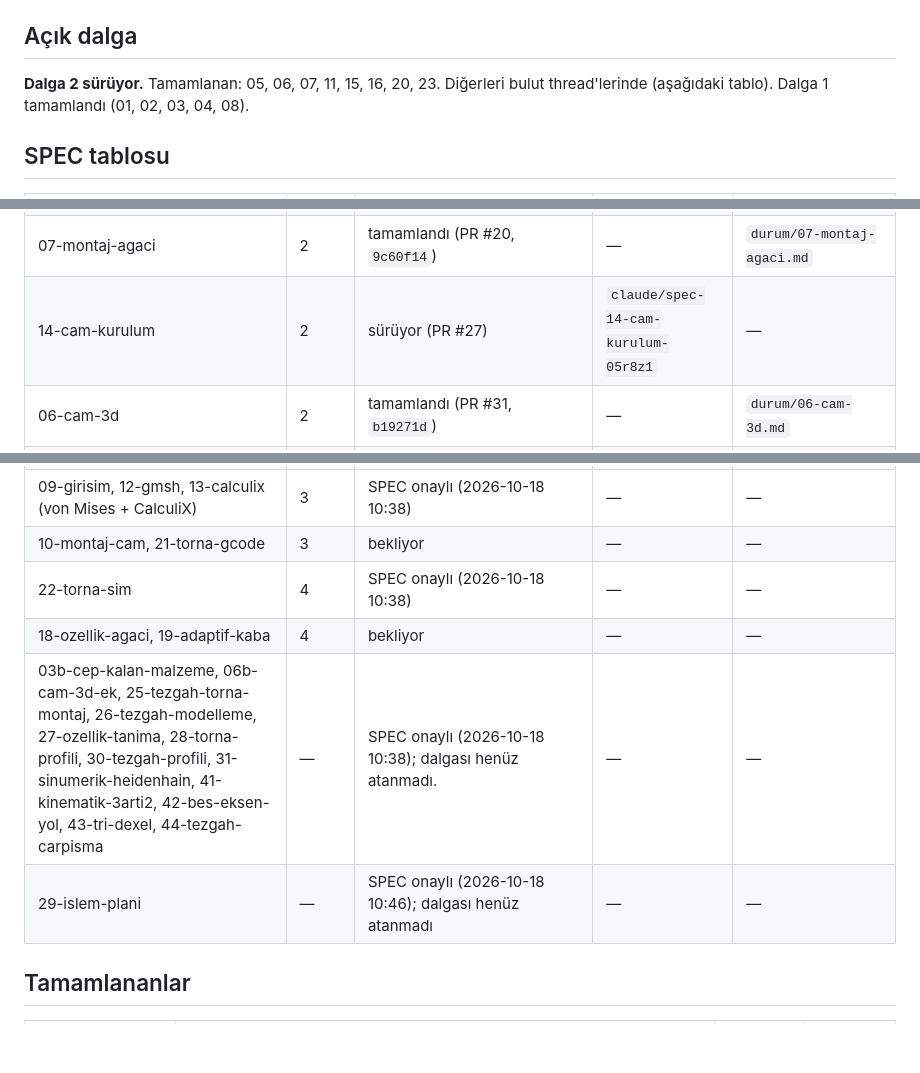
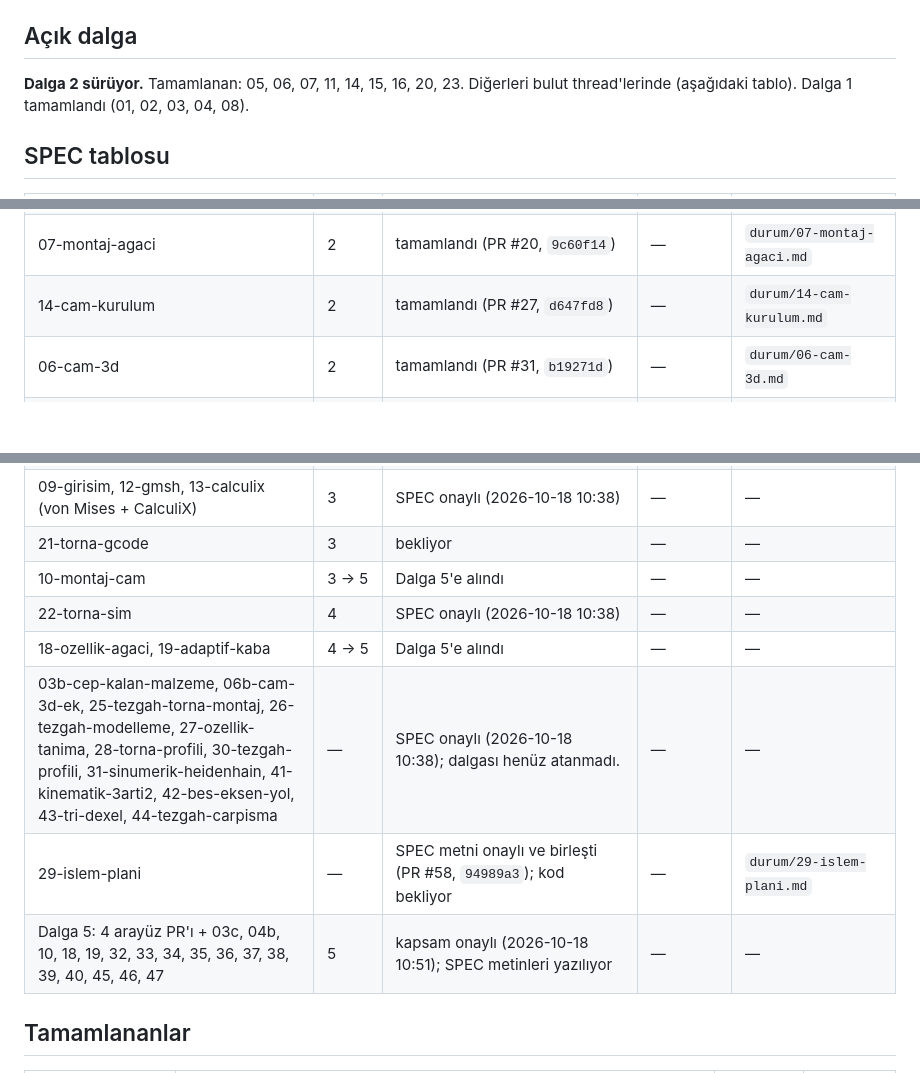
Before and after one commit to heylit/3D-CORE, a Markdown page: DURUM.md, 3 parts joined by grey strips. Drawn GitHub-style; blank space fills up the shorter version.

Commit message:
docs: DURUM.md: SPEC 14 merged (PR #27), SPEC 29 text (PR #58), Wave 5 approved
Co-Authored-By: Claude Opus 5.5 (1M context) <noreply@anthropic.com>
Claude-Session: https://claude.ai/code/session_01AUfUeov1EwYJU3iaCqdEpD

```diff
--- a/DURUM.md
+++ b/DURUM.md
@@ -5,7 +5,7 @@
 > (kurallar: `BASLANGIC.md` bölüm 7). Sıra ve paralellik: `docs/yol-haritasi.md` → "Paralel çalışma: dalgalar".
 
 ## Açık dalga
-**Dalga 2 sürüyor.** Tamamlanan: 05, 06, 07, 11, 15, 16, 20, 23. Diğerleri bulut thread'lerinde (aşağıdaki tablo). Dalga 1 tamamlandı (01, 02, 03, 04, 08).
+**Dalga 2 sürüyor.** Tamamlanan: 05, 06, 07, 11, 14, 15, 16, 20, 23. Diğerleri bulut thread'lerinde (aşağıdaki tablo). Dalga 1 tamamlandı (01, 02, 03, 04, 08).
 
 ## SPEC tablosu
 | SPEC | Dalga | Durum | Kimde (dal / oturum) | Ayrıntı |
@@ -21,7 +21,7 @@
 | 15-goruntuleyici | 2 | tamamlandı (SPEC + testler PR #18, `149d292`; kod PR #25, `1ce40fb`) | — | `durum/15-goruntuleyici.md` |
 | 16-teknik-resim | 2 | tamamlandı (PR #22, `778d29b`) | — | `durum/16-teknik-resim.md` |
 | 07-montaj-agaci | 2 | tamamlandı (PR #20, `9c60f14`) | — | `durum/07-montaj-agaci.md` |
-| 14-cam-kurulum | 2 | sürüyor (PR #27) | `claude/spec-14-cam-kurulum-05r8z1` | — |
+| 14-cam-kurulum | 2 | tamamlandı (PR #27, `d647fd8`) | — | `durum/14-cam-kurulum.md` |
 | 06-cam-3d | 2 | tamamlandı (PR #31, `b19271d`) | — | `durum/06-cam-3d.md` |
 | 23-parca-ek | 2 | tamamlandı (PR #28, `0bf3649`) | — | `durum/23-parca-ek.md` |
 | 20-torna-yol | 2 | tamamlandı (PR #34, `25548e0`) | — | `durum/20-torna-yol.md` |
@@ -29,11 +29,13 @@
 | 24-tezgah | 3 | SPEC onaylı (PR #19, `97935da`); K3/K5/K6 SPEC 05'ten sonra yeniden onaylanacak | — | — |
 | 17-kroki | 3 | SPEC onaylı; `sketch/model.py` arayüzü birleşti (PR #55, `fb99eb6`) | — | — |
 | 09-girisim, 12-gmsh, 13-calculix (von Mises + CalculiX) | 3 | SPEC onaylı (2026-10-18 10:38) | — | — |
-| 10-montaj-cam, 21-torna-gcode | 3 | bekliyor | — | — |
+| 21-torna-gcode | 3 | bekliyor | — | — |
+| 10-montaj-cam | 3 → 5 | Dalga 5'e alındı | — | — |
 | 22-torna-sim | 4 | SPEC onaylı (2026-10-18 10:38) | — | — |
-| 18-ozellik-agaci, 19-adaptif-kaba | 4 | bekliyor | — | — |
+| 18-ozellik-agaci, 19-adaptif-kaba | 4 → 5 | Dalga 5'e alındı | — | — |
 | 03b-cep-kalan-malzeme, 06b-cam-3d-ek, 25-tezgah-torna-montaj, 26-tezgah-modelleme, 27-ozellik-tanima, 28-torna-profili, 30-tezgah-profili, 31-sinumerik-heidenhain, 41-kinematik-3arti2, 42-bes-eksen-yol, 43-tri-dexel, 44-tezgah-carpisma | — | SPEC onaylı (2026-10-18 10:38); dalgası henüz atanmadı. | — | — |
-| 29-islem-plani | — | SPEC onaylı (2026-10-18 10:46); dalgası henüz atanmadı | — | — |
+| 29-islem-plani | — | SPEC metni onaylı ve birleşti (PR #58, `94989a3`); kod bekliyor | — | `durum/29-islem-plani.md` |
+| Dalga 5: 4 arayüz PR'ı + 03c, 04b, 10, 18, 19, 32, 33, 34, 35, 36, 37, 38, 39, 40, 45, 46, 47 | 5 | kapsam onaylı (2026-10-18 10:51); SPEC metinleri yazılıyor | — | — |
 
 ## Tamamlananlar
 | SPEC | Konu | Tarih | Test sayısı |
```
Also changed, not shown: other parts of DURUM.md (+1 -0 lines).
